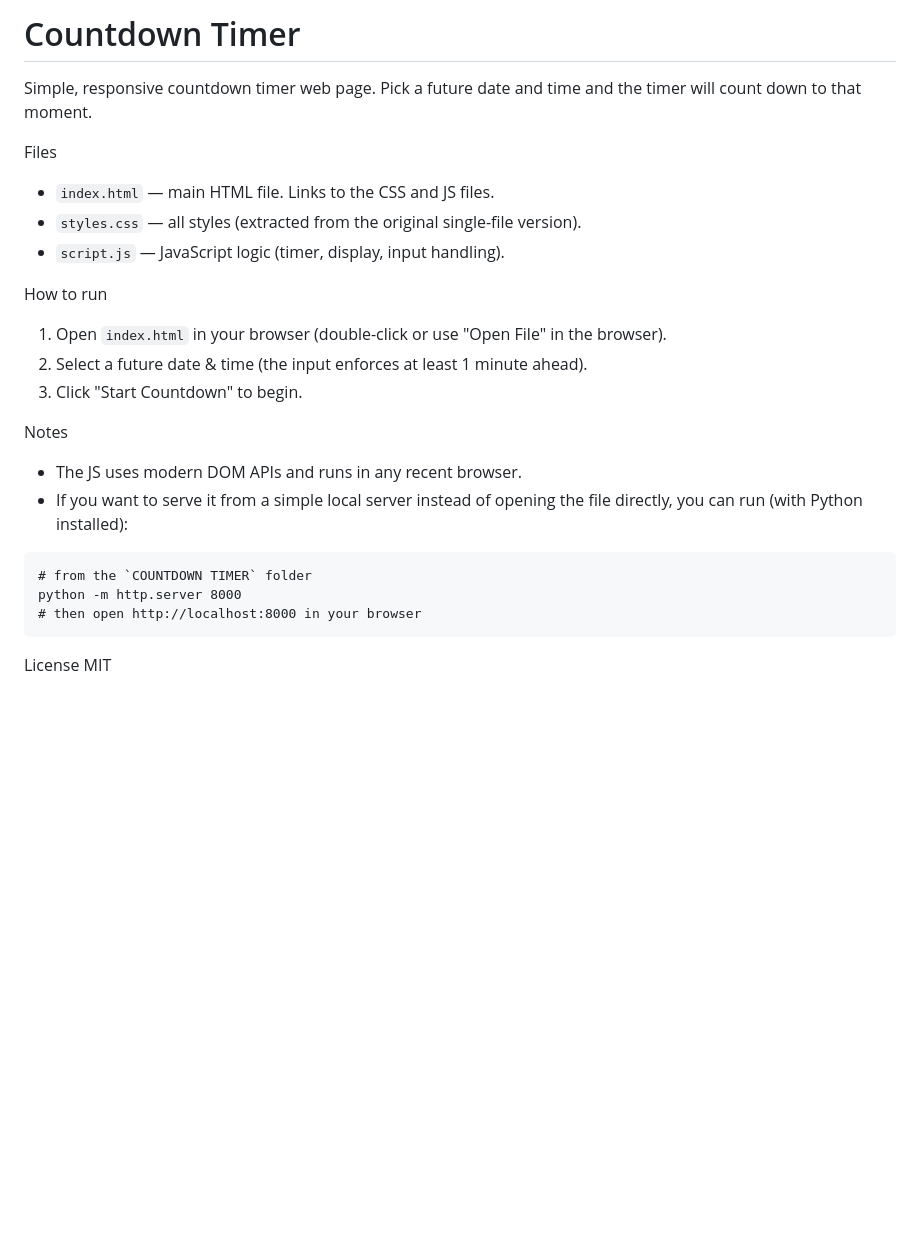
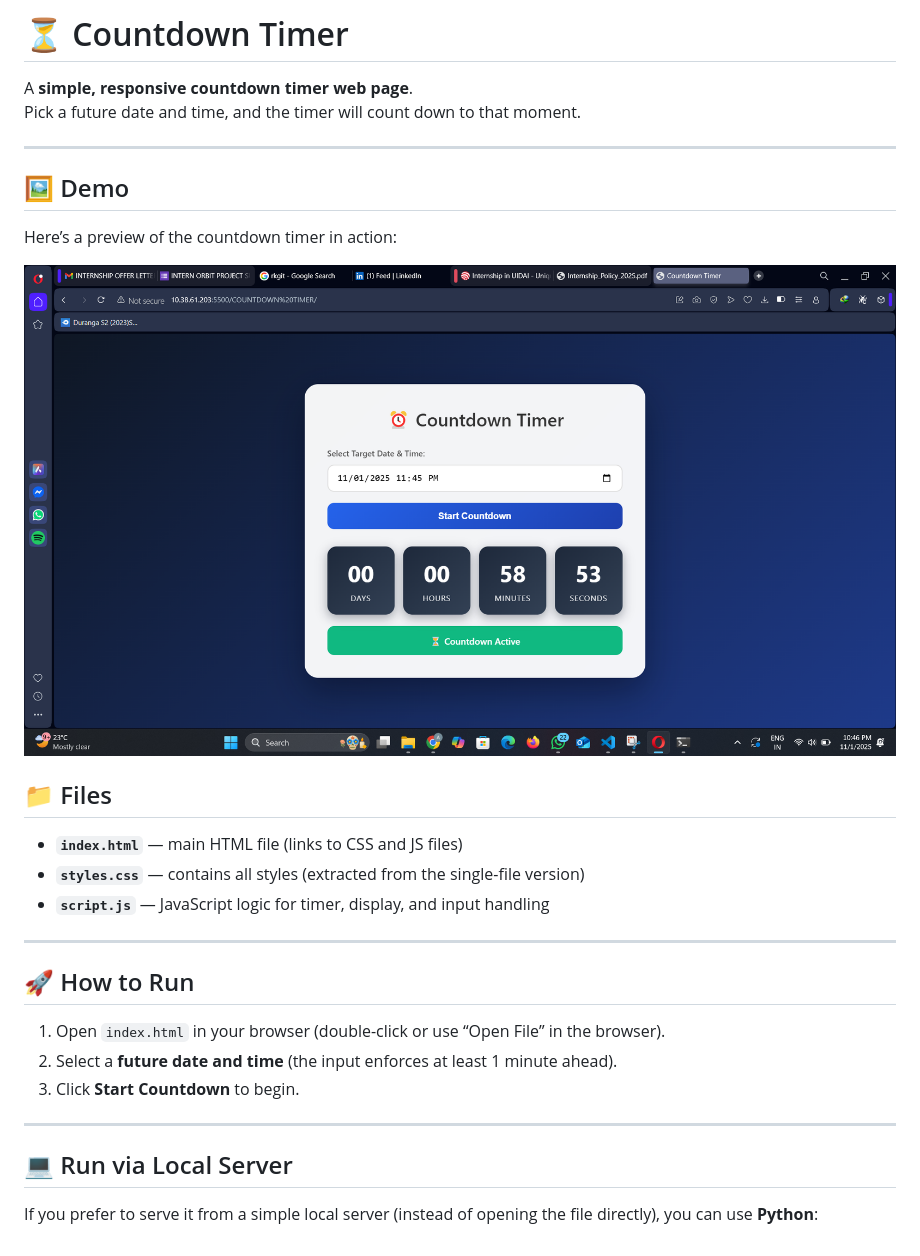
Before and after one commit to anumau011/COUNTDOWN-TIMER, a Markdown page: README.md, the part around the change. GitHub-like rendering; pictures changed too: image.png (added); blank space fills up the shorter version.

````diff
--- a/README.md
+++ b/README.md
@@ -1,26 +1,33 @@
-# Countdown Timer
+# ⏳ Countdown Timer
 
-Simple, responsive countdown timer web page. Pick a future date and time and the timer will count down to that moment.
+A **simple, responsive countdown timer web page**.
+Pick a future date and time, and the timer will count down to that moment.
 
-Files
-- `index.html` — main HTML file. Links to the CSS and JS files.
-- `styles.css` — all styles (extracted from the original single-file version).
-- `script.js` — JavaScript logic (timer, display, input handling).
+---
 
-How to run
-1. Open `index.html` in your browser (double-click or use "Open File" in the browser).
-2. Select a future date & time (the input enforces at least 1 minute ahead).
-3. Click "Start Countdown" to begin.
+## 🖼️ Demo
 
-Notes
-- The JS uses modern DOM APIs and runs in any recent browser.
-- If you want to serve it from a simple local server instead of opening the file directly, you can run (with Python installed):
+Here’s a preview of the countdown timer in action:
 
-```cmd
-# from the `COUNTDOWN TIMER` folder
-python -m http.server 8000
-# then open http://localhost:8000 in your browser
-```
+![Countdown Timer Demo](image.png)
 
-License
-MIT
+
+## 📁 Files
+
+- **`index.html`** — main HTML file (links to CSS and JS files)
+- **`styles.css`** — contains all styles (extracted from the single-file version)
+- **`script.js`** — JavaScript logic for timer, display, and input handling
+
+---
+
+## 🚀 How to Run
+
+1. Open `index.html` in your browser (double-click or use “Open File” in the browser).
+2. Select a **future date and time** (the input enforces at least 1 minute ahead).
+3. Click **Start Countdown** to begin.
+
+---
+
+## 💻 Run via Local Server
+
+If you prefer to serve it from a simple local server (instead of opening the file directly), you can use **Python**:
````
